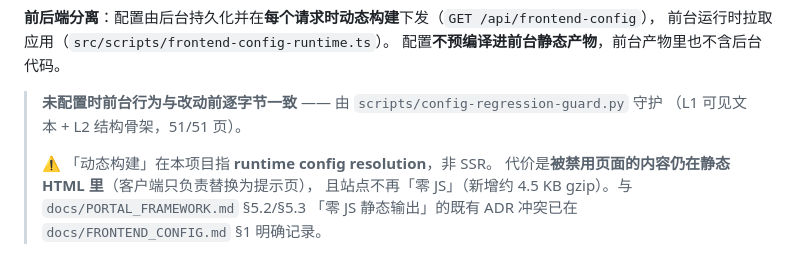
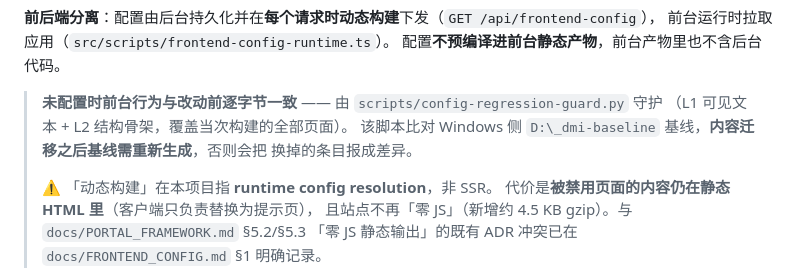
Before and after one commit to Little-pig-create/idmt, a Markdown page: README.md, the part around one of its changes. Rendered like a GitHub page.

```diff
--- a/README.md
+++ b/README.md
@@ -193,7 +197,9 @@ npm run dev
 配置**不预编译进前台静态产物**，前台产物里也不含后台代码。
 
 > **未配置时前台行为与改动前逐字节一致** —— 由 `scripts/config-regression-guard.py` 守护
-> （L1 可见文本 + L2 结构骨架，51/51 页）。
+> （L1 可见文本 + L2 结构骨架，覆盖当次构建的全部页面）。
+> 该脚本比对 Windows 侧 `D:\_dmi-baseline` 基线，**内容迁移之后基线需重新生成**，否则会把
+> 换掉的条目报成差异。
 >
 > ⚠️ 「动态构建」在本项目指 **runtime config resolution**，非 SSR。
 > 代价是**被禁用页面的内容仍在静态 HTML 里**（客户端只负责替换为提示页），
```
Also changed, not shown: other parts of README.md (+33 -13 lines), docs/PAGE_SPECIFICATION.md (+3 -3 lines), docs/PORTAL_FRAMEWORK.md (+7 -6 lines).
